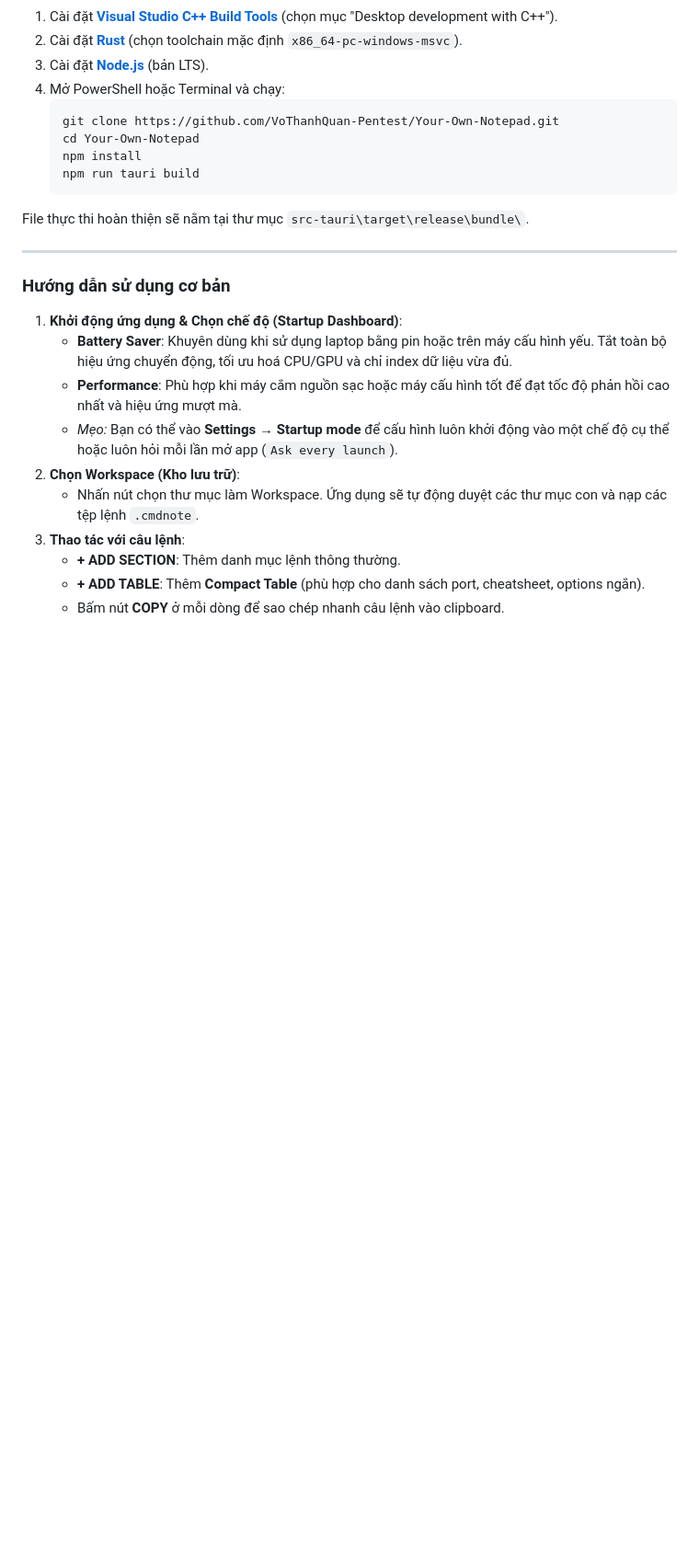
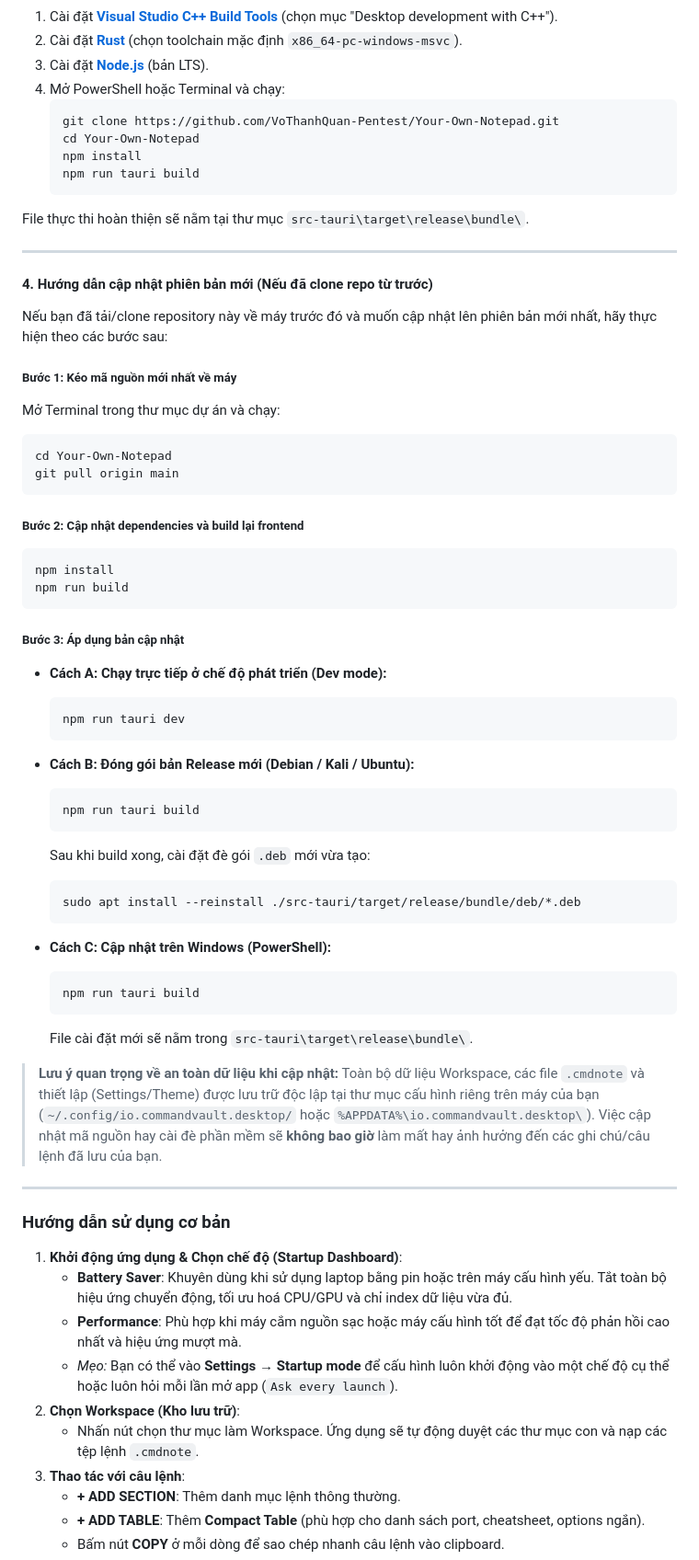
Before and after one commit to VoThanhQuan-Pentest/Your-Own-Notepad, a Markdown page: README.md, the part around one of its changes. Shown at 92% size. Drawn GitHub-style; blank space fills up the shorter version.

Commit message:
docs: add update instructions for existing clones in English and Vietnamese

````diff
--- a/README.md
+++ b/README.md
@@ -328,6 +364,50 @@ File thực thi hoàn thiện sẽ nằm tại thư mục `src-tauri\target\rele
 
 ---
 
+#### 4. Hướng dẫn cập nhật phiên bản mới (Nếu đã clone repo từ trước)
+
+Nếu bạn đã tải/clone repository này về máy trước đó và muốn cập nhật lên phiên bản mới nhất, hãy thực hiện theo các bước sau:
+
+##### Bước 1: Kéo mã nguồn mới nhất về máy
+Mở Terminal trong thư mục dự án và chạy:
+```bash
+cd Your-Own-Notepad
+git pull origin main
+```
+
+##### Bước 2: Cập nhật dependencies và build lại frontend
+```bash
+npm install
+npm run build
+```
+
+##### Bước 3: Áp dụng bản cập nhật
+
+* **Cách A: Chạy trực tiếp ở chế độ phát triển (Dev mode):**
+  ```bash
+  npm run tauri dev
+  ```
+
+* **Cách B: Đóng gói bản Release mới (Debian / Kali / Ubuntu):**
+  ```bash
+  npm run tauri build
+  ```
+  Sau khi build xong, cài đặt đè gói `.deb` mới vừa tạo:
+  ```bash
+  sudo apt install --reinstall ./src-tauri/target/release/bundle/deb/*.deb
+  ```
+
+* **Cách C: Cập nhật trên Windows (PowerShell):**
+  ```powershell
+  npm run tauri build
+  ```
+  File cài đặt mới sẽ nằm trong `src-tauri\target\release\bundle\`.
+
+> **Lưu ý quan trọng về an toàn dữ liệu khi cập nhật:**
+> Toàn bộ dữ liệu Workspace, các file `.cmdnote` và thiết lập (Settings/Theme) được lưu trữ độc lập tại thư mục cấu hình riêng trên máy của bạn (`~/.config/io.commandvault.desktop/` hoặc `%APPDATA%\io.commandvault.desktop\`). Việc cập nhật mã nguồn hay cài đè phần mềm sẽ **không bao giờ** làm mất hay ảnh hưởng đến các ghi chú/câu lệnh đã lưu của bạn.
+
+---
+
 ### Hướng dẫn sử dụng cơ bản
 
 1. **Khởi động ứng dụng & Chọn chế độ (Startup Dashboard)**:
````
Also changed, not shown: other parts of README.md (+36 -0 lines).
